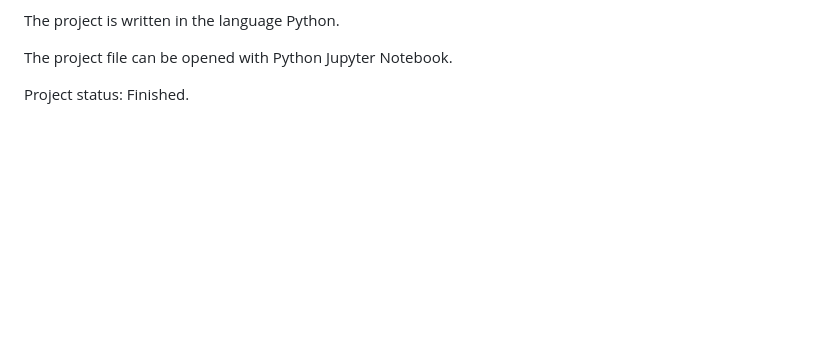
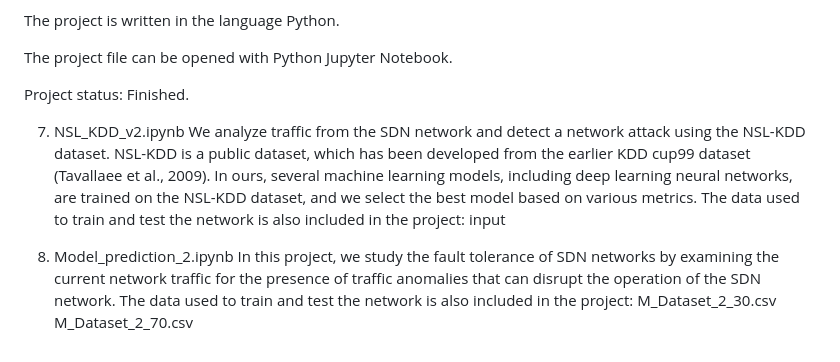
Before and after one commit to electricmechanism/python-machine-learning-projects, a Markdown page: README.md, the part around the change. Drawn GitHub-style; blank space fills up the shorter version.

```diff
--- a/README.md
+++ b/README.md
@@ -134,3 +134,14 @@ The project file can be opened with Python Jupyter Notebook.
 
 Project status:
 Finished.
+
+7) NSL_KDD_v2.ipynb
+We analyze traffic from the SDN network and detect a network attack using the NSL-KDD dataset. NSL-KDD is a public dataset, which has been developed from the earlier KDD cup99 dataset (Tavallaee et al., 2009). In ours, several machine learning models, including deep learning neural networks, are trained on the NSL-KDD dataset, and we select the best model based on various metrics.
+The data used to train and test the network is also included in the project:
+input
+
+9) Model_prediction_2.ipynb
+In this project, we study the fault tolerance of SDN networks by examining the current network traffic for the presence of traffic anomalies that can disrupt the operation of the SDN network.
+The data used to train and test the network is also included in the project:
+M_Dataset_2_30.csv
+M_Dataset_2_70.csv
```
